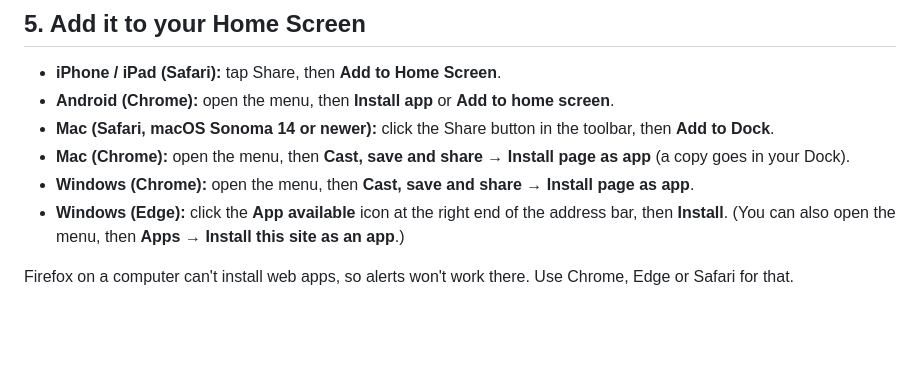
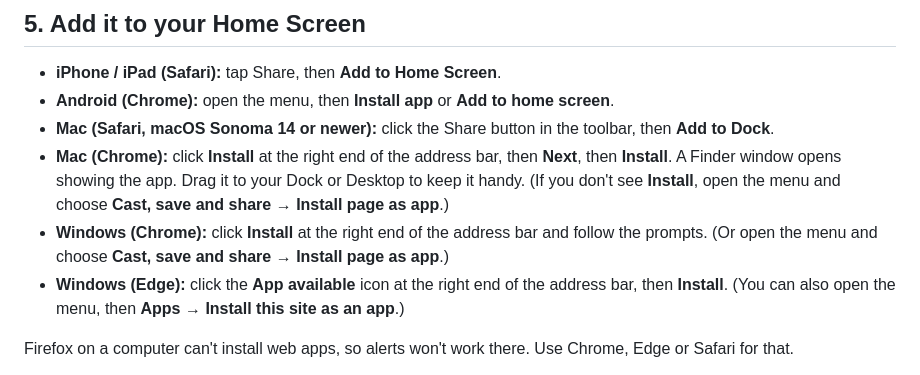
Before and after one commit to JohnstonAerial/afterglow-test, a Markdown page: HOW-TO.md, the part around the change. Drawn GitHub-style; blank space fills up the shorter version.

Commit message:
AfterGlow test: HOW-TO install steps for Chrome (Install button, Next, Install, drag to Dock)
Co-Authored-By: Claude Sonnet 5.5 <noreply@anthropic.com>
Claude-Session: https://claude.ai/code/session_01Rz8jPx2t2VhtvoTjPcbY9J

```diff
--- a/HOW-TO.md
+++ b/HOW-TO.md
@@ -51,8 +51,8 @@ On a computer, scrolling over the map scrolls the page. To zoom the map, use the
 - **iPhone / iPad (Safari):** tap Share, then **Add to Home Screen**.
 - **Android (Chrome):** open the menu, then **Install app** or **Add to home screen**.
 - **Mac (Safari, macOS Sonoma 14 or newer):** click the Share button in the toolbar, then **Add to Dock**.
-- **Mac (Chrome):** open the menu, then **Cast, save and share → Install page as app** (a copy goes in your Dock).
-- **Windows (Chrome):** open the menu, then **Cast, save and share → Install page as app**.
+- **Mac (Chrome):** click **Install** at the right end of the address bar, then **Next**, then **Install**. A Finder window opens showing the app. Drag it to your Dock or Desktop to keep it handy. (If you don't see **Install**, open the menu and choose **Cast, save and share → Install page as app**.)
+- **Windows (Chrome):** click **Install** at the right end of the address bar and follow the prompts. (Or open the menu and choose **Cast, save and share → Install page as app**.)
 - **Windows (Edge):** click the **App available** icon at the right end of the address bar, then **Install**. (You can also open the menu, then **Apps → Install this site as an app**.)
 
 Firefox on a computer can't install web apps, so alerts won't work there. Use Chrome, Edge or Safari for that.
```
